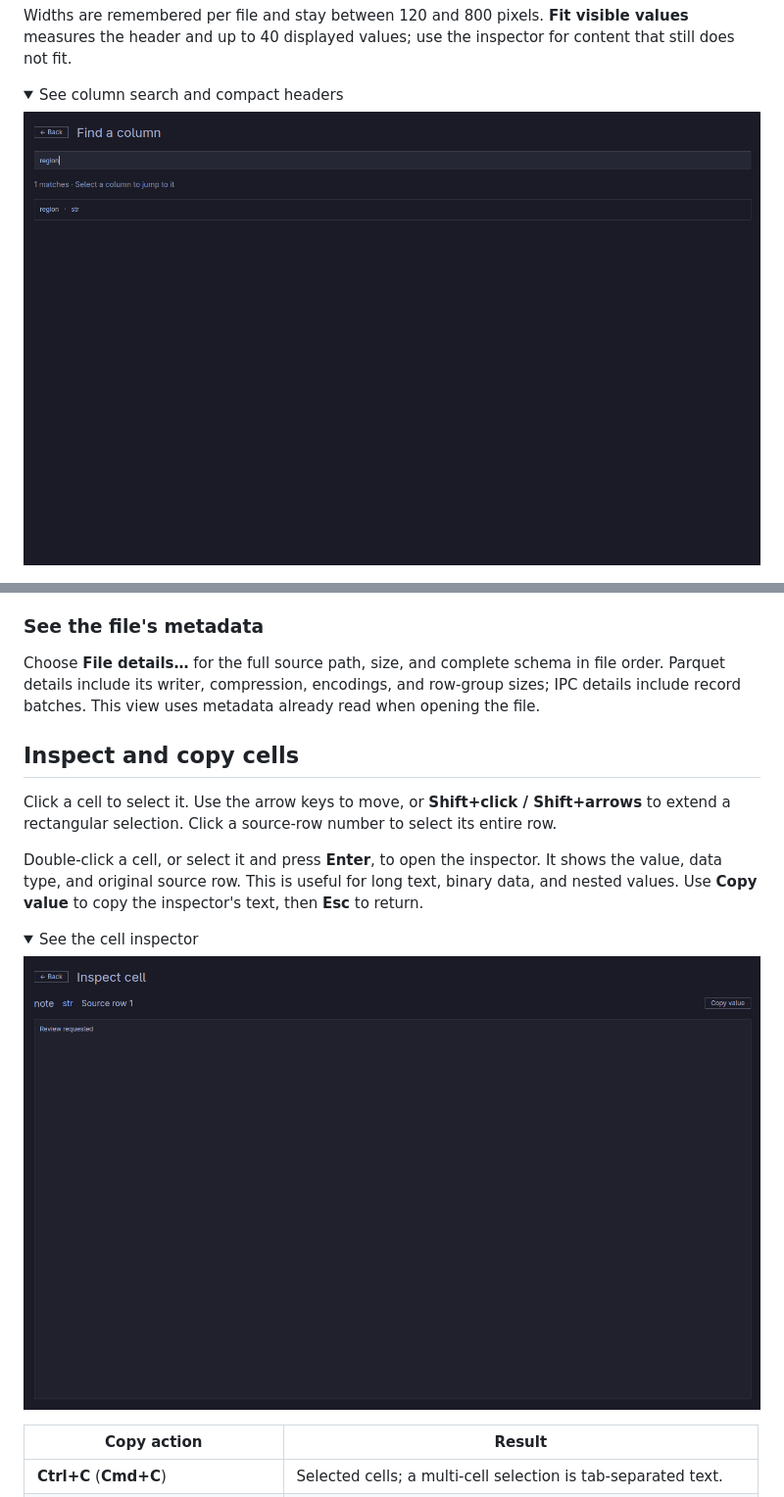
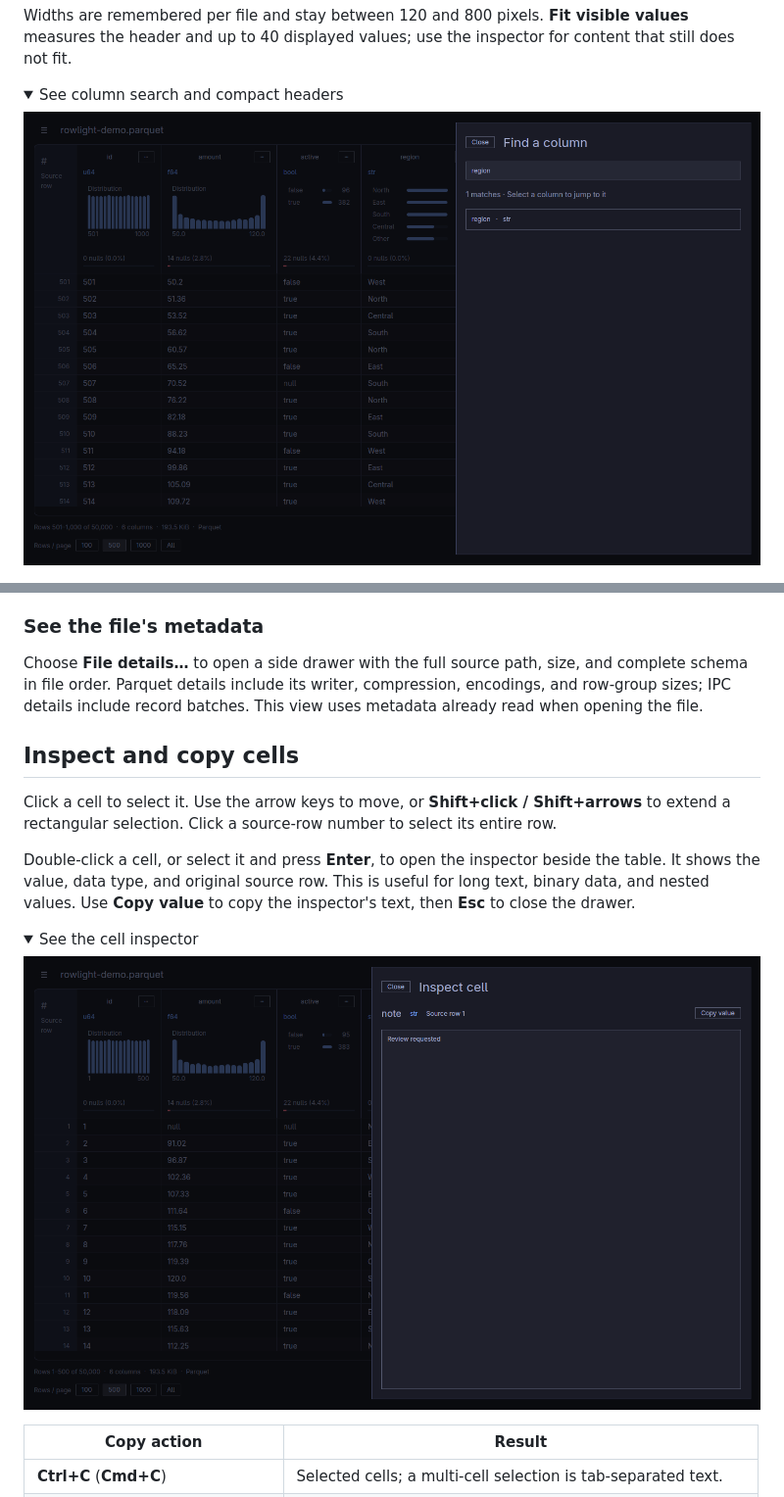
Before and after one commit to EtienneT/rowlight, a Markdown page: docs/user-guide.md, 2 parts joined by grey strips. Shown at 98% size. Rendered like a GitHub page; pictures changed too: docs/assets/cell-inspector.png, docs/assets/find-column.png; folded sections open.

```diff
--- a/docs/user-guide.md
+++ b/docs/user-guide.md
@@ -107,13 +109,13 @@ The overview runs in the background and can be cancelled. Its sample describes t
 
 ### See the file's metadata
 
-Choose **File details…** for the full source path, size, and complete schema in file order. Parquet details include its writer, compression, encodings, and row-group sizes; IPC details include record batches. This view uses metadata already read when opening the file.
+Choose **File details…** to open a side drawer with the full source path, size, and complete schema in file order. Parquet details include its writer, compression, encodings, and row-group sizes; IPC details include record batches. This view uses metadata already read when opening the file.
 
 ## Inspect and copy cells
 
 Click a cell to select it. Use the arrow keys to move, or **Shift+click / Shift+arrows** to extend a rectangular selection. Click a source-row number to select its entire row.
 
-Double-click a cell, or select it and press **Enter**, to open the inspector. It shows the value, data type, and original source row. This is useful for long text, binary data, and nested values. Use **Copy value** to copy the inspector's text, then **Esc** to return.
+Double-click a cell, or select it and press **Enter**, to open the inspector beside the table. It shows the value, data type, and original source row. This is useful for long text, binary data, and nested values. Use **Copy value** to copy the inspector's text, then **Esc** to close the drawer.
 
 <details>
 <summary>See the cell inspector</summary>
```
Also changed, not shown: other parts of docs/user-guide.md (+3 -1 lines), docs/media.md (+1 -1 lines), packaging/TESTING.md (+8 -1 lines), 1 other file.
